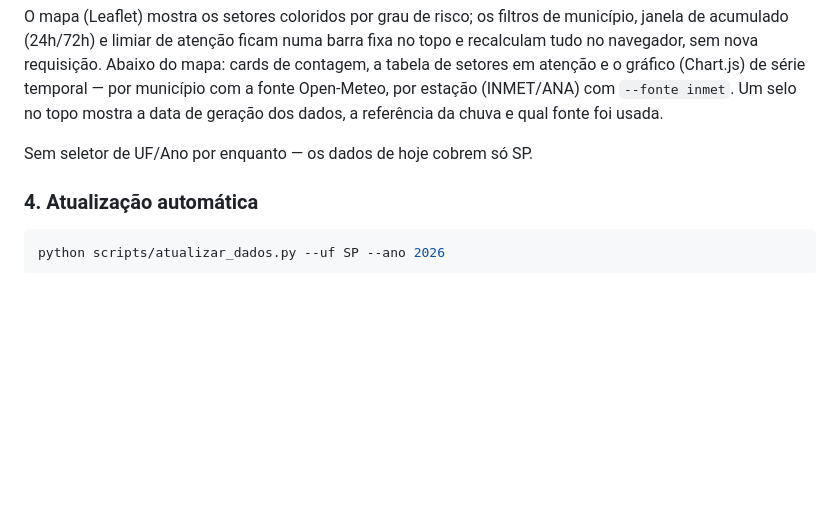
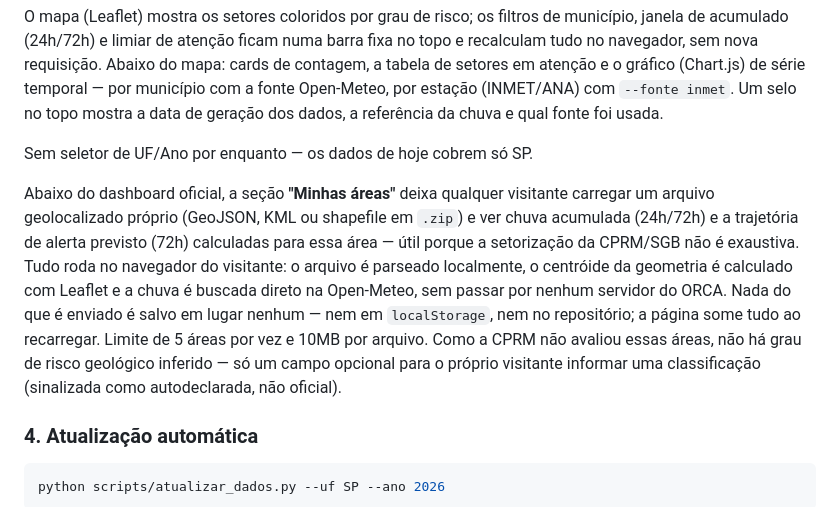
Before and after one commit to hcristosm/ORCA, a Markdown page: README.md, the part around the change. GitHub-like rendering; blank space fills up the shorter version.

Commit message:
docs(readme): document the visitor-uploaded custom-areas panel

````diff
--- a/README.md
+++ b/README.md
@@ -206,6 +206,16 @@ dados, a referência da chuva e qual fonte foi usada.
 
 Sem seletor de UF/Ano por enquanto — os dados de hoje cobrem só SP.
 
+Abaixo do dashboard oficial, a seção **"Minhas áreas"** deixa qualquer visitante carregar um arquivo
+geolocalizado próprio (GeoJSON, KML ou shapefile em `.zip`) e ver chuva acumulada (24h/72h) e a
+trajetória de alerta previsto (72h) calculadas para essa área — útil porque a setorização da
+CPRM/SGB não é exaustiva. Tudo roda no navegador do visitante: o arquivo é parseado localmente, o
+centróide da geometria é calculado com Leaflet e a chuva é buscada direto na Open-Meteo, sem passar
+por nenhum servidor do ORCA. Nada do que é enviado é salvo em lugar nenhum — nem em `localStorage`,
+nem no repositório; a página some tudo ao recarregar. Limite de 5 áreas por vez e 10MB por arquivo.
+Como a CPRM não avaliou essas áreas, não há grau de risco geológico inferido — só um campo opcional
+para o próprio visitante informar uma classificação (sinalizada como autodeclarada, não oficial).
+
 ### 4. Atualização automática
 
 ```bash
````
